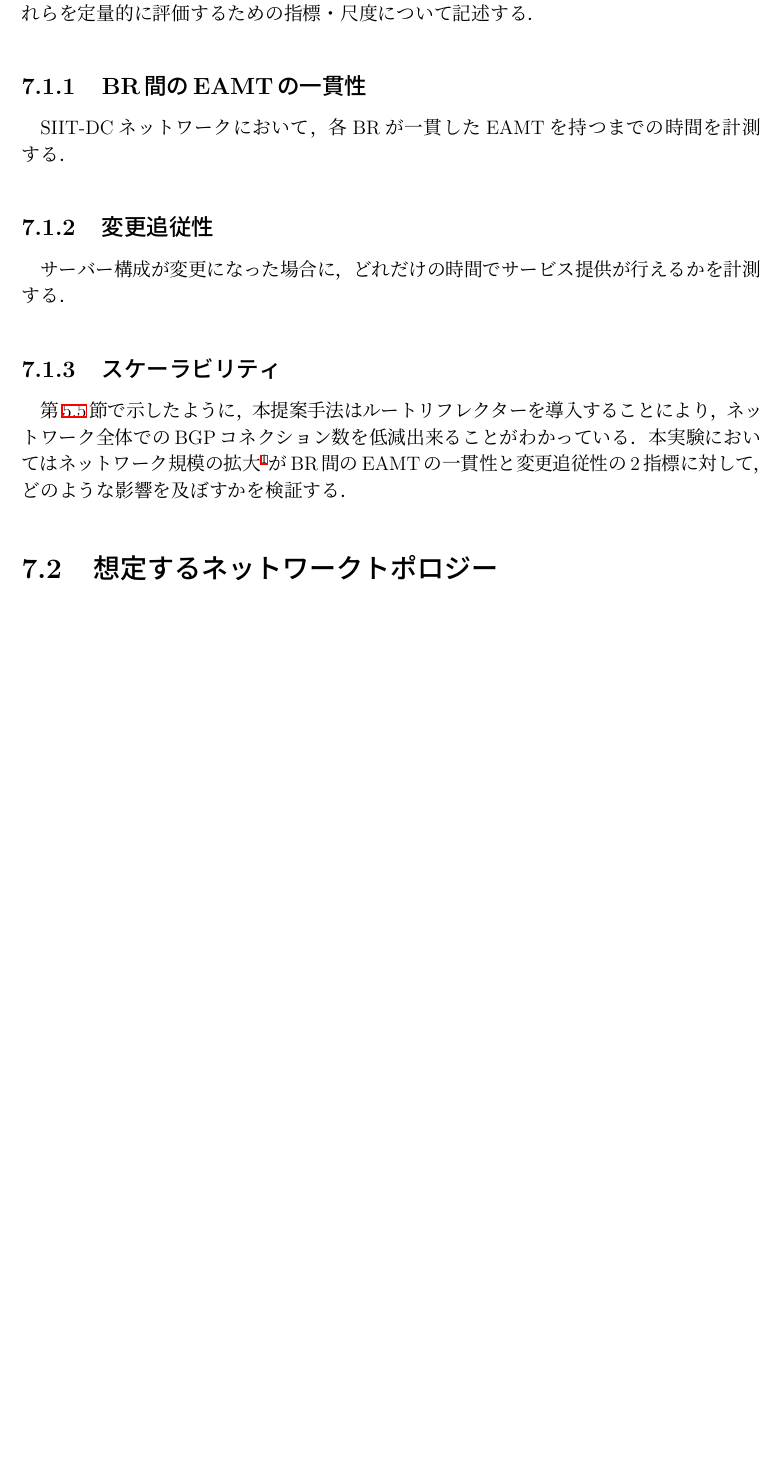
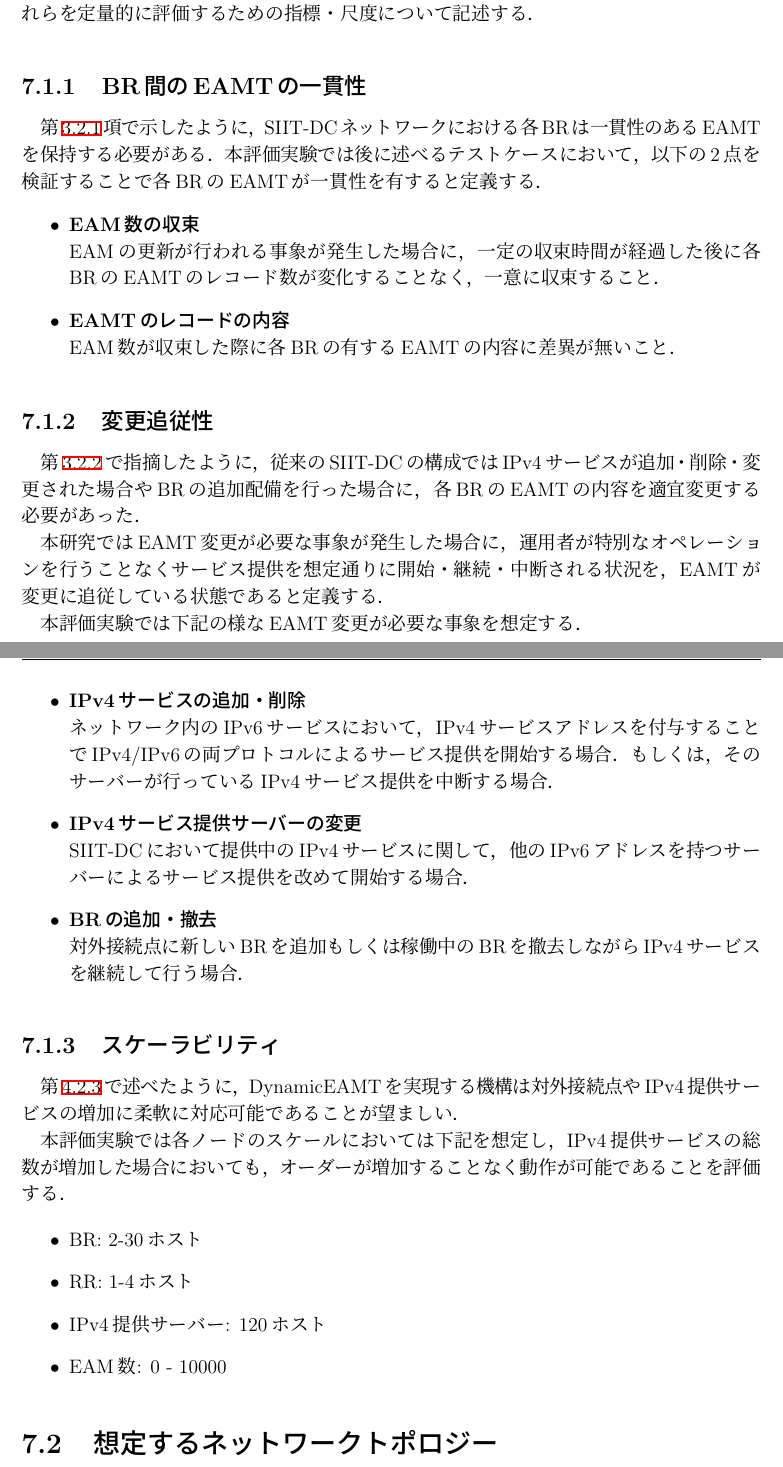
Before and after one commit to Nyatsume/graduate_thesis_pub, a LaTeX thesis (paper/thesis.tex, which reads paper/src/7_evaluation.tex): part of page 44 of 52 before the commit and two parts of pages 44 and 45 of 52 after it, the two joined at a grey line, cut so that both start at the same text, the shorter picture padded with empty space. Compiled offline with pLaTeX and dvipdfmx.

Commit message:
評価要件まで記述

```diff
--- a/paper/src/7_evaluation.tex
+++ b/paper/src/7_evaluation.tex
@@ -10,15 +10,46 @@ SIIT-DCにおけるDynamicEAMT機構では，第\ref{consideration:points}節で
 
 
 \subsection{BR間のEAMTの一貫性}
-SIIT-DCネットワークにおいて，各BRが一貫したEAMTを持つまでの時間を計測する．
+第\ref{issue:siit-dc_problems:consistent}項で示したように，SIIT-DCネットワークにおける各BRは一貫性のあるEAMTを保持する必要がある．
+本評価実験では後に述べるテストケースにおいて，以下の2点を検証することで各BRのEAMTが一貫性を有すると定義する．
+\begin{itemize}
+    \item \textbf{EAM数の収束} \\
+    EAMの更新が行われる事象が発生した場合に，一定の収束時間が経過した後に各BRのEAMTのレコード数が変化することなく，一意に収束すること．
+    \item \textbf{EAMTのレコードの内容} \\
+    EAM数が収束した際に各BRの有するEAMTの内容に差異が無いこと．
+\end{itemize}
 
 \subsection{変更追従性}
-サーバー構成が変更になった場合に，どれだけの時間でサービス提供が行えるかを計測する．
+第\ref{issue:siit-dc_problems:follow}で指摘したように，従来のSIIT-DCの構成ではIPv4サービスが追加・削除・変更された場合やBRの追加配備を行った場合に，各BRのEAMTの内容を適宜変更する必要があった．
+%本評価実験では下記のN点の要素を満たすことを，EAMTがIPv4サービスの構成変更に動的に追従する状態であると定める．
+
+本研究ではEAMT変更が必要な事象が発生した場合に，運用者が特別なオペレーションを行うことなくサービス提供を想定通りに開始・継続・中断される状況を，EAMTが変更に追従している状態であると定義する．
+
+本評価実験では下記の様なEAMT変更が必要な事象を想定する．
+
+\begin{itemize}
+    \item \textbf{IPv4サービスの追加・削除} \\
+    ネットワーク内のIPv6サービスにおいて，IPv4サービスアドレスを付与することでIPv4/IPv6の両プロトコルによるサービス提供を開始する場合．もしくは，そのサーバーが行っているIPv4サービス提供を中断する場合．
+    \item \textbf{IPv4サービス提供サーバーの変更} \\
+    SIIT-DCにおいて提供中のIPv4サービスに関して，他のIPv6アドレスを持つサーバーによるサービス提供を改めて開始する場合．
+    \item \textbf{BRの追加・撤去} \\
+    対外接続点に新しいBRを追加もしくは稼働中のBRを撤去しながらIPv4サービスを継続して行う場合．
+\end{itemize}
+
+% AWSのElastic LoadbalancerのTimeout時間は5秒． 1サービスアドレうあたり5秒以内に収束したら良いのでは．
 
 \subsection{スケーラビリティ}
-%ルートリフレクター部分は十分にスケールすることを示す．
-第\ref{proposal:compare}節で示したように，本提案手法はルートリフレクターを導入することにより，ネットワーク全体でのBGPコネクション数を低減出来ることがわかっている．
-本実験においてはネットワーク規模の拡大\footnote{IPv4サービスを提供するサーバーとBRがそれぞれ多くなった場合}がBR間のEAMTの一貫性と変更追従性の2指標に対して，どのような影響を及ぼすかを検証する．
+第\ref{consideration:points:scalability}で述べたように，DynamicEAMTを実現する機構は対外接続点やIPv4提供サービスの増加に柔軟に対応可能であることが望ましい．
+
+本評価実験では各ノードのスケールにおいては下記を想定し，IPv4提供サービスの総数が増加した場合においても，オーダーが増加することなく動作が可能であることを評価する．
+
+\begin{itemize}
+    \item BR: 2-30ホスト
+    \item RR: 1-4ホスト
+    \item IPv4提供サーバー: 120ホスト
+    \item EAM数: 0 - 10000
+\end{itemize}
+
 
 
 
```
Also changed, not shown: paper/bib/cites.bib (+9 -0 lines), paper/src/3_issue.tex (+1 -0 lines), paper/src/4_consideration.tex (+7 -10 lines), paper/thesis.pdf, paper/src/7_evaluation.tex (5 more changed lines).
